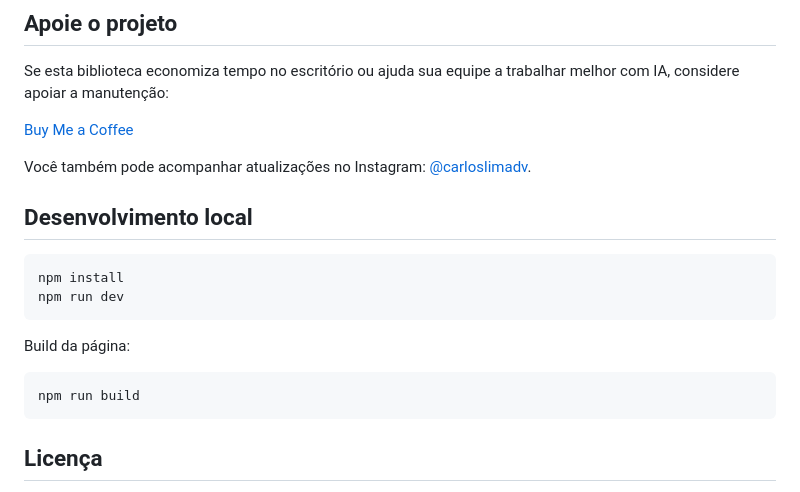
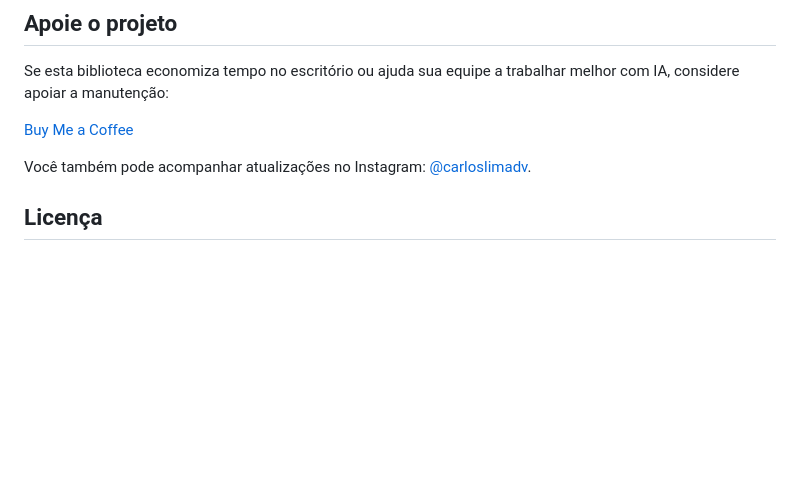
Before and after one commit to carloslimadv/biblioteca-skills-juridicas, a Markdown page: README.md, the part around the change. Rendered like a GitHub page; blank space fills up the shorter version.

Commit message:
Remove local development and build instructions
Removed local development instructions and build commands from README.

````diff
--- a/README.md
+++ b/README.md
@@ -106,18 +106,6 @@ Se esta biblioteca economiza tempo no escritório ou ajuda sua equipe a trabalha
 
 Você também pode acompanhar atualizações no Instagram: [@carloslimadv](https://www.instagram.com/carloslimadv/).
 
-## Desenvolvimento local
-
-```bash
-npm install
-npm run dev
-```
-
-Build da página:
-
-```bash
-npm run build
-```
 
 ## Licença
 
````
